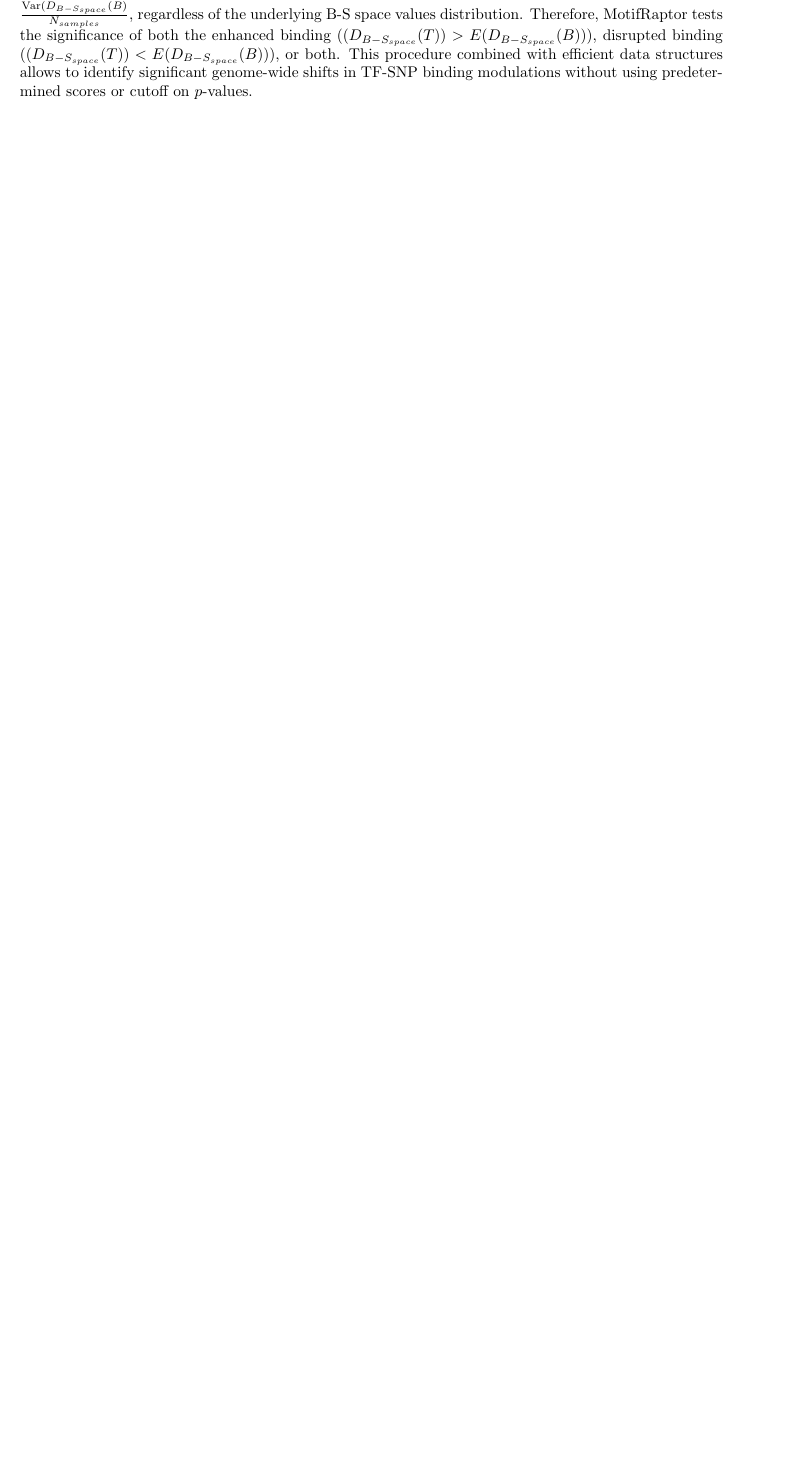
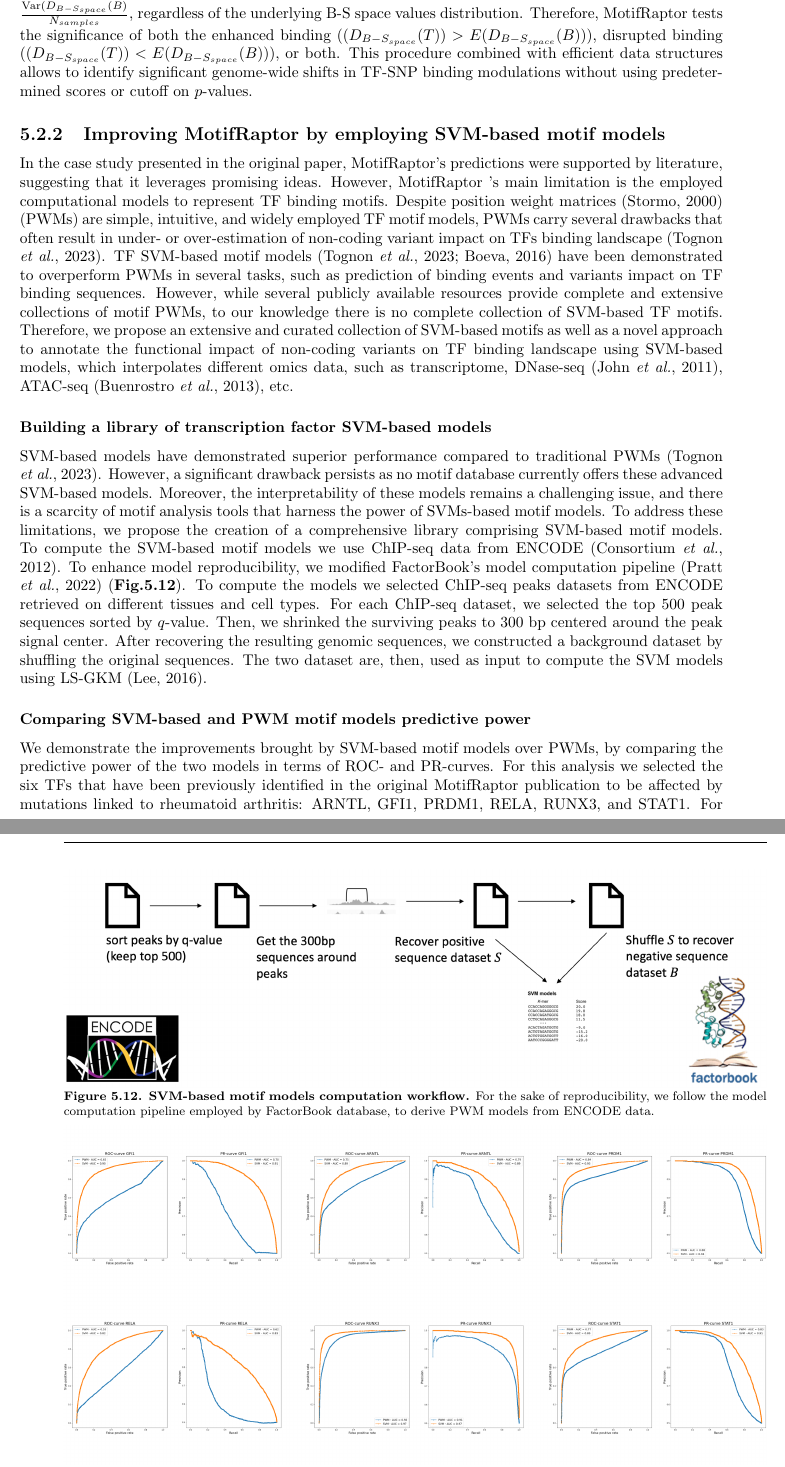
Before and after one commit to ManuelTgn/PhD-reports-and-thesis, a LaTeX thesis (3rdYear/report.tex): part of page 36 of 83 before the commit and two parts of pages 36 and 37 of 85 after it, the two joined at a grey line, cut so that both start at the same text, the shorter picture padded with empty space. Compiled offline with pdfLaTeX.

Commit message:
motifraptor2 - database

```diff
--- a/3rdYear/report.tex
+++ b/3rdYear/report.tex
@@ -57,6 +57,7 @@
 \DeclareMathOperator*{\Var}{Var}
 
 % define tools name
+\newcommand{\motifgraph}{MotifGraph\xspace}
 \newcommand{\grafimo}{GRAFIMO\xspace}
 \newcommand{\crisprme}{CRISPRme\xspace}
 \newcommand{\motifraptor}{MotifRaptor\xspace}
@@ -431,12 +432,16 @@ The value and sign of the $DS$ become informative indicators on the directionali
 To quantify the significance of the predicted TF-SNP modulation events prioritized, \motifraptor employed a method based on the central limit theorem (CLT). Therefore,  estimated a complete null-model based on the enumeration of all potential binding sites on the genome. To maintain the scalability, \motifraptor employed advanced sequence data structures like Suffix Arrays and Longest Common Prefix Arrays. These data structures allow the exhaustive enumeration keeping the method scalability.  Given a set of target variants $T$, to assess if they significantly modulate TF binding events, \motifraptor tests whether the B-S space significantly differed from the B-S space obtained from a set of background SNPs $B$.  To assess the difference between the distributions \motifraptor uses a non-parametric test with null hypothesis $E(D_{B-S_{space}}(T))=E(D_{B-S_{space}}(B))$. Since based on the CLT, the distribution of the sample mean of $B$ converges to a normal distribution, its mean and variance are equal to $E(D_{B-S_{space}}(B))$ and $\frac{\Var(D_{B-S_{space}}(B)}{N_{samples}}$,  regardless of the underlying B-S space values distribution. Therefore, \motifraptor tests the significance of both the enhanced binding $((D_{B-S_{space}}(T)) > E(D_{B-S_{space}}(B)))$, disrupted binding $((D_{B-S_{space}}(T)) < E(D_{B-S_{space}}(B)))$, or both. This procedure combined with efficient data structures allows to identify significant genome-wide shifts in TF-SNP binding modulations without using predetermined scores or cutoff on $p$-values.
-
-
-
-
-%The original MotifRaptor employed TFBS PWM models to predict SNP impact on the binding sites of the investigated factor. However, PWMs have several limitations, like the assumption of independence between neighboring and non-neighboring nucleotides within TF target sites, and often they require large amount of training data to return reliable models \citep{zhao2011quantitative} (see \textbf{Section 2.1.3} for details). $K$-mer-based motif models address some of PWMs' limitations. (i) $K$-mers are features that are either present or not in the training dataset, therefore, the resulting models do not require large amount of training data. (ii) $K$-mers capture $k$th order dependencies between neighboring nucleotides. Therefore, we extended the MotifRaptor analysis to consider $k$-mer-based motif models to assess the impact of genetic variants on TFBS. With this aim we integrated Gkm-SVM analysis pipeline in MotifRaptor framework, to compute sequence scores reflecting SNPs impact on binding sites. We tested MotifRaptor2 by predicting how NFKB1, RUNX3 and STAT1 binding landscapes are affected by genetic variation, considering SNPs linked to rheumatoid arthritis trait. The $k$-mer based models for the investigated TFs were obtained using Gkm-SVM on ChIP-seq peakssequences from the ENCODE Project database. Interestingly, we observed that $k$-mer-based motif models show a higher discriminative power than PWM when identifying bound and unbound sequences (ChIP-seq peak and random sequences, respectively) (\textbf{Fig.\ref{fig:motifraptor2}}).
-%\begin{figure}
-%	\centering
-%	\caption[Precision-Recall curves for NFKB1 models ($k$-mers and PWM) and AUC]{\textbf{Precision-Recall curves for NFKB1 models ($k$-mers and PWM) and AUC.}}
-%	\label{fig:motifraptor2}
-%\end{figure}
-%Therefore, MotifRaptor2 is a promising tool to produce reliable predictions regarding genetic variants impact on transcription factors binding landscapes.
+% -- Improving MotifRaptor by employing SVM-based motif models
+\subsection{Improving MotifRaptor by employing SVM-based motif models}
+In the case study presented in the original paper, \motifraptor's predictions were supported by literature, suggesting that it leverages promising ideas. However, \motifraptor’s main limitation is the employed computational models to represent TF binding motifs. Despite position weight matrices \citep{stormo2000dna} (PWMs) are simple, intuitive, and widely employed TF motif models, PWMs carry several drawbacks that often result in under- or over-estimation of non-coding variant impact on TFs binding landscape \citep{tognon2023survey}. TF SVM-based motif models \citep{tognon2023survey, boeva2016analysis} have been demonstrated to overperform PWMs in several tasks, such as prediction of binding events and variants impact on TF binding sequences. However, while several publicly available resources provide complete and extensive collections of motif PWMs, to our knowledge there is no complete collection of SVM-based TF motifs. Therefore, we propose an extensive and curated collection of SVM-based motifs as well as a novel approach to annotate the functional impact of non-coding variants on TF binding landscape using SVM-based models, which interpolates different omics data, such as transcriptome, DNase-seq \citep{john2011chromatin}, ATAC-seq \citep{buenrostro2013transposition}, etc.
+% - Building a library of transcription factor SVM-based models
+\subsubsection{Building a library of transcription factor SVM-based models}
+SVM-based models have demonstrated superior performance compared to traditional PWMs \citep{tognon2023survey}. However, a significant drawback persists as no motif database currently offers these advanced SVM-based models. Moreover, the interpretability of these models remains a challenging issue, and there is a scarcity of motif analysis tools that harness the power of SVMs-based motif models. To address these limitations,  we propose the creation of a comprehensive library comprising SVM-based motif models. To compute the SVM-based motif models we use ChIP-seq data from ENCODE \citep{encode2012integrated}.  To enhance model reproducibility, we modified FactorBook's model computation pipeline \citep{pratt2022factorbook} (\textbf{Fig.\ref{fig:motifraptor3}}).
+\begin{figure}
+	\centering
+	\includegraphics[width=\textwidth]{figures/motifraptor3.png}
+	\caption[SVM-based motif models computation workflow]{\textbf{SVM-based motif models computation workflow.} For the sake of reproducibility, we follow the model computation pipeline employed by FactorBook database, to derive PWM models from ENCODE data.}
+	\label{fig:motifraptor3}
+\end{figure}
+To compute the models we selected ChIP-seq peaks datasets from ENCODE retrieved on different tissues and cell types.  For each ChIP-seq dataset, we selected the top 500 peak sequences sorted by $q$-value. Then, we shrinked the surviving peaks to 300 bp centered around the peak signal center. After recovering the resulting genomic sequences, we constructed a background dataset by shuffling the original sequences. The two dataset are, then, used as input to compute the SVM models using LS-GKM \citep{lee2016ls}.
+% - Comparing SVM-based and PWM motif models predictive power
+\subsubsection{Comparing SVM-based and PWM motif models predictive power}
@@ -443,3 +452,9 @@ To quantify the significance of the predicted TF-SNP modulation events prioritiz
+	\label{fig:motifraptor2}
+\end{figure}
+We demonstrate the improvements brought by SVM-based motif models over PWMs, by comparing the predictive power of the two models in terms of ROC- and PR-curves. For this analysis we selected the six TFs that have been previously identified in the original \motifraptor publication to be affected by mutations linked to rheumatoid arthritis: ARNTL, GFI1, PRDM1, RELA, RUNX3, and STAT1. For the assessment we employed the original and the modified FactorBook pipeline, where the latter replaces MEME with LS-GKM to compute the SVM models. MEME \citep{bailey1994fitting} is a widely used software to compute PWM motif models from sequence data. To train and test the models we selected one ChIP-seq dataset for each TF (GM12878 cell line) from the ENCODE data portal. After training, we compared models' performance via a $4$-fold cross-validation (75\% training and 25\% testing) on the top 500 peaks, selected following FactorBook's pipeline. By running our comparison, we observed that generally SVM-base motif models better predict binding events than PWMs, in both terms of ROC and PR-curves (\textbf{Fig.\ref{fig:motifraptor2}}).
+% -- Future directions
+\subsection{Future directions}
+In the next future we plan to complete our SVM-based motif models catalog extending the presented analysis to all the remaining TFs whose ChIP-seq data are available in ENCODE. Additionally, ENCODE datasets could be integrated employing datatasets from different databases, such as Cistrome \citep{zheng2019cistrome} or GTRD \citep{kolmykov2021gtrd}. Moreover, we plan to release to the community the complete SVM motif models catalog. We also plan to train models on SELEX data rather than ChIP-seq and compare the resulting models. Importantly, since SELEX is a method less susceptible to noise than ChIP-seq the resulting models could potentially provide an even larger boost of models' predictive performance. We plan to modify \motifraptor scanning algorithm for both PWM and SVM motif models to consider haplotypes, and indels. In fact,  currently \motifraptor consider only SNP and treats them as independent events, however it is known that complex SNP-SNP, SNP-indel, indel-indel combination can happen \citep{tognon2021grafimo}, often with signifcant effects on TF binding potential.
 % ------ CRISPR off-targets
 \mychapter{6}{CRISPR genome editing}
 CRISPR gene editing \citep{cong2013multiplex} enabled the genetic engineering of the genomes of living organisms. CRISPR provides a simple and programmable platform coupling the binding to genomic target sequences with diverse effector proteins restricted by protospacer adjacent motif (PAM) sequences. By delivering the Cas9 nuclease complexed with a synthetic guide RNA (gRNA) into a cell, CRISPR provides a simple and programmable platform to modify the genomic sequence at a desired location, potentially allowing the removal or addition of genes \emph{in vivo}. Importantly, CRISPR offers unprecedented opportunities to develop novel therapies by introducing targeted genetic or epigenetic modifications to the genomic regions of interest. CRISPR-Cas9 offers high fidelity and simple construction and  its specificity depends on two factors: (i) the target sequence and (ii) the PAM sequence. The target sequence is 20 bp long as part of each CRISPR locus in the gRNA array \citep{ran2013genome}. Typically, crRNA has multiple unique targets. Cas9 selects the genomic location by pairing the gRNA with its complementary sequence on the host DNA. Since the gRNA sequence is not part of the Cas9 complex, it can be designed independently to target specific genomic locations \citep{bialk2015regulation}. To exploit the exonucleasic function Cas9 recognize its PAM sequences. PAMs are very short nonspecific sequences, occurring in several locations along the genome \citep{ran2013genome}. Once assembled the required sequences, Cas9 finds the targets on the genome, guided by the gRNA. The Cas9 nuclease opens both genomic strands of the target sequence to introduce novel modifications in it. Cas9 works in two main methods: (i) knock-in, and (ii) knock-out mutations (\textbf{Fig.\ref{fig:crispr}}). In knock-in, homology directed repair (HDR) employs  DNA sequences similar to the targets to repair the breaks in the genome caused by Cas9 exonucleasic actions, using exogenous DNA as repairing template. Importantly, this method relies on periodic and isolated damaged spots in the target sites to start the DNA repair operations. In knock-out, mutations in the DNA inserted by Cas9 result in the repair of breaks through nonhomologous end joining (NHEJ). DNA repair via NHEJ often results in random insertions and deletions in the target sequence, which may disrupt, enhance, or alter the function of the target site.
```
Also changed, not shown: 3rdYear/figures/motifraptor2.png (added), 3rdYear/figures/motifraptor3.png (added), 3rdYear/report.tex (20 more changed lines).
